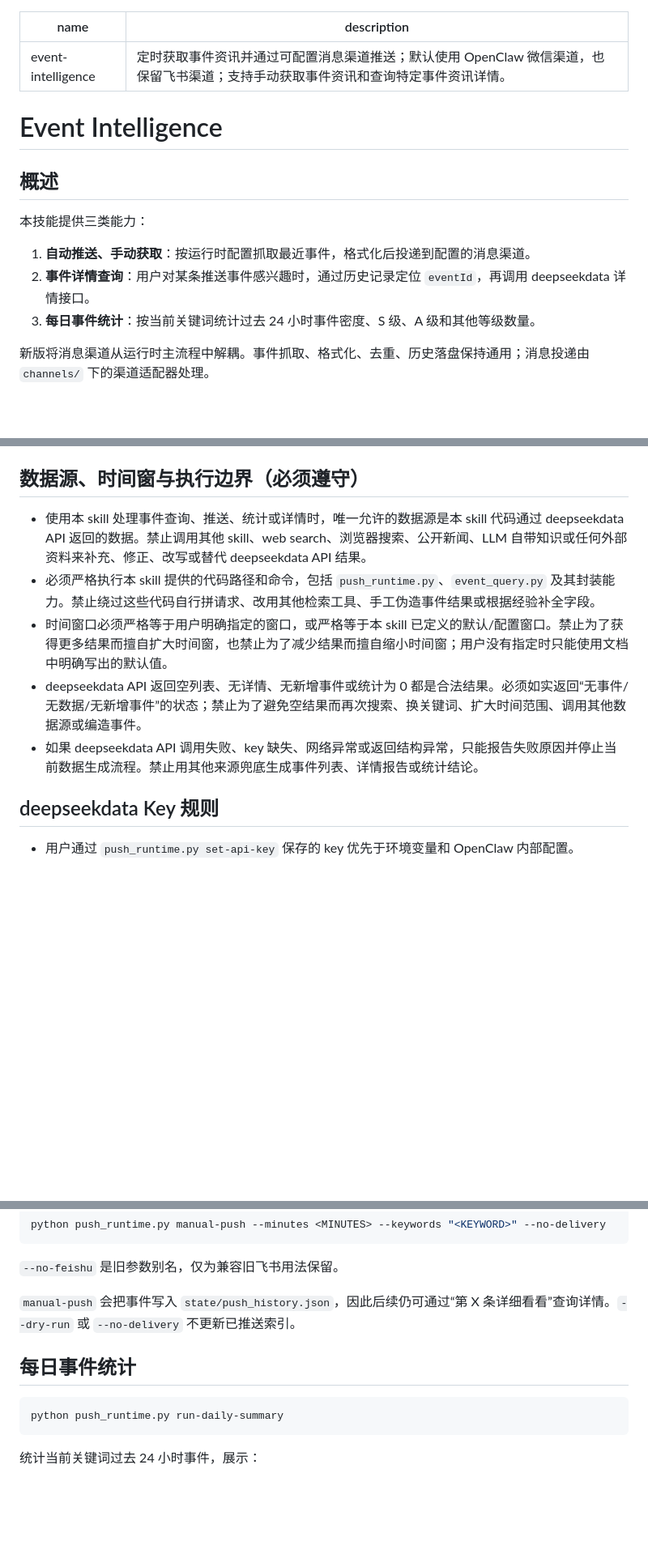
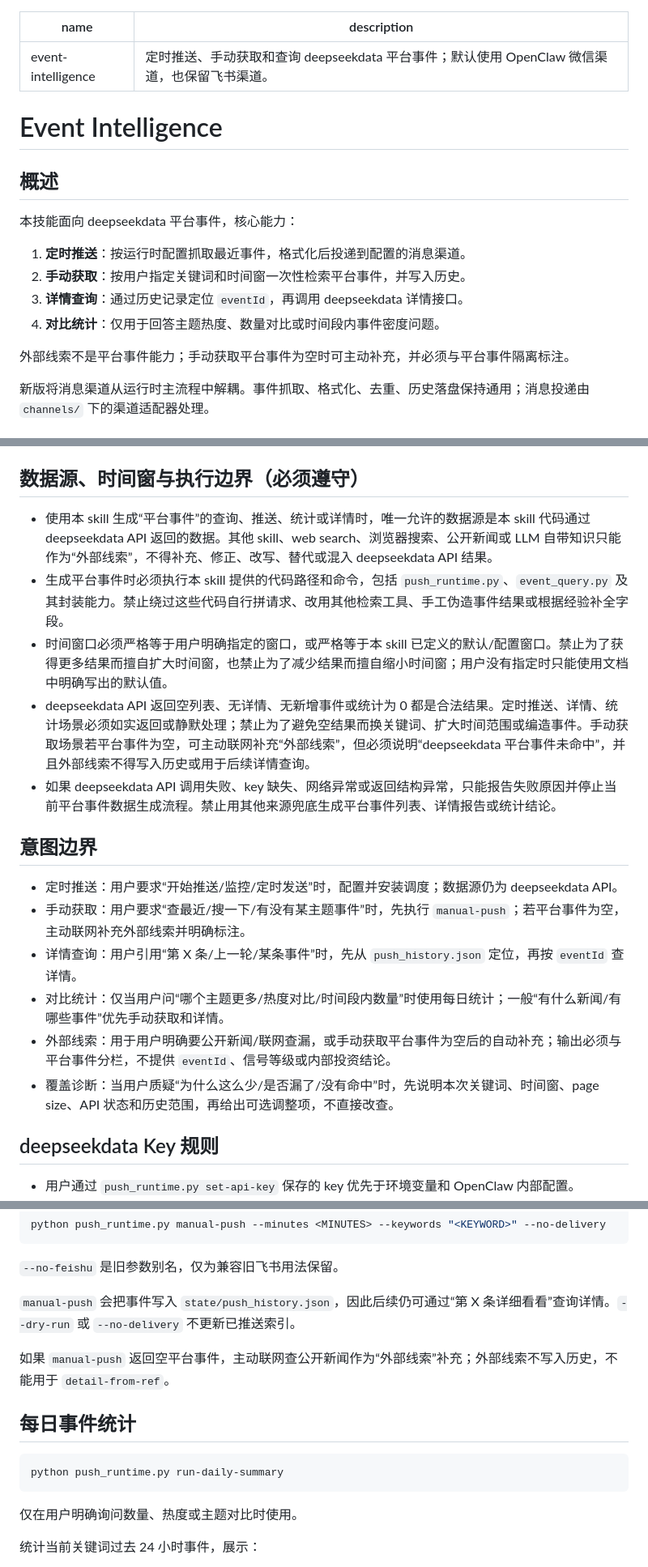
Before and after one commit to BeixiHub/awesome-beixi-skills-public, a Markdown page: skills/event-intelligence/SKILL.md, 3 parts joined by grey strips. Shown at 81% size. Rendered like a GitHub page; blank space fills up the shorter version.

Commit message:
Clarify event intelligence data source policy

````diff
--- a/skills/event-intelligence/SKILL.md
+++ b/skills/event-intelligence/SKILL.md
@@ -1,17 +1,20 @@
 ---
 name: event-intelligence
-description: 定时获取事件资讯并通过可配置消息渠道推送；默认使用 OpenClaw 微信渠道，也保留飞书渠道；支持手动获取事件资讯和查询特定事件资讯详情。
+description: 定时推送、手动获取和查询 deepseekdata 平台事件；默认使用 OpenClaw 微信渠道，也保留飞书渠道。
 ---
 
 # Event Intelligence
 
 ## 概述
 
-本技能提供三类能力：
+本技能面向 deepseekdata 平台事件，核心能力：
 
-1. **自动推送、手动获取**：按运行时配置抓取最近事件，格式化后投递到配置的消息渠道。
-2. **事件详情查询**：用户对某条推送事件感兴趣时，通过历史记录定位 `eventId`，再调用 deepseekdata 详情接口。
-3. **每日事件统计**：按当前关键词统计过去 24 小时事件密度、S 级、A 级和其他等级数量。
+1. **定时推送**：按运行时配置抓取最近事件，格式化后投递到配置的消息渠道。
+2. **手动获取**：按用户指定关键词和时间窗一次性检索平台事件，并写入历史。
+3. **详情查询**：通过历史记录定位 `eventId`，再调用 deepseekdata 详情接口。
+4. **对比统计**：仅用于回答主题热度、数量对比或时间段内事件密度问题。
+
+外部线索不是平台事件能力；手动获取平台事件为空时可主动补充，并必须与平台事件隔离标注。
 
 新版将消息渠道从运行时主流程中解耦。事件抓取、格式化、去重、历史落盘保持通用；消息投递由 `channels/` 下的渠道适配器处理。
 
@@ -45,11 +48,20 @@ event-intelligence/
 
 ## 数据源、时间窗与执行边界（必须遵守）
 
-- 使用本 skill 处理事件查询、推送、统计或详情时，唯一允许的数据源是本 skill 代码通过 deepseekdata API 返回的数据。禁止调用其他 skill、web search、浏览器搜索、公开新闻、LLM 自带知识或任何外部资料来补充、修正、改写或替代 deepseekdata API 结果。
-- 必须严格执行本 skill 提供的代码路径和命令，包括 `push_runtime.py`、`event_query.py` 及其封装能力。禁止绕过这些代码自行拼请求、改用其他检索工具、手工伪造事件结果或根据经验补全字段。
+- 使用本 skill 生成“平台事件”的查询、推送、统计或详情时，唯一允许的数据源是本 skill 代码通过 deepseekdata API 返回的数据。其他 skill、web search、浏览器搜索、公开新闻或 LLM 自带知识只能作为“外部线索”，不得补充、修正、改写、替代或混入 deepseekdata API 结果。
+- 生成平台事件时必须执行本 skill 提供的代码路径和命令，包括 `push_runtime.py`、`event_query.py` 及其封装能力。禁止绕过这些代码自行拼请求、改用其他检索工具、手工伪造事件结果或根据经验补全字段。
 - 时间窗口必须严格等于用户明确指定的窗口，或严格等于本 skill 已定义的默认/配置窗口。禁止为了获得更多结果而擅自扩大时间窗，也禁止为了减少结果而擅自缩小时间窗；用户没有指定时只能使用文档中明确写出的默认值。
-- deepseekdata API 返回空列表、无详情、无新增事件或统计为 0 都是合法结果。必须如实返回“无事件/无数据/无新增事件”的状态；禁止为了避免空结果而再次搜索、换关键词、扩大时间范围、调用其他数据源或编造事件。
-- 如果 deepseekdata API 调用失败、key 缺失、网络异常或返回结构异常，只能报告失败原因并停止当前数据生成流程。禁止用其他来源兜底生成事件列表、详情报告或统计结论。
+- deepseekdata API 返回空列表、无详情、无新增事件或统计为 0 都是合法结果。定时推送、详情、统计场景必须如实返回或静默处理；禁止为了避免空结果而换关键词、扩大时间范围或编造事件。手动获取场景若平台事件为空，可主动联网补充“外部线索”，但必须说明“deepseekdata 平台事件未命中”，并且外部线索不得写入历史或用于后续详情查询。
+- 如果 deepseekdata API 调用失败、key 缺失、网络异常或返回结构异常，只能报告失败原因并停止当前平台事件数据生成流程。禁止用其他来源兜底生成平台事件列表、详情报告或统计结论。
+
+## 意图边界
+
+- 定时推送：用户要求“开始推送/监控/定时发送”时，配置并安装调度；数据源仍为 deepseekdata API。
+- 手动获取：用户要求“查最近/搜一下/有没有某主题事件”时，先执行 `manual-push`；若平台事件为空，主动联网补充外部线索并明确标注。
+- 详情查询：用户引用“第 X 条/上一轮/某条事件”时，先从 `push_history.json` 定位，再按 `eventId` 查详情。
+- 对比统计：仅当用户问“哪个主题更多/热度对比/时间段内数量”时使用每日统计；一般“有什么新闻/有哪些事件”优先手动获取和详情。
+- 外部线索：用于用户明确要公开新闻/联网查漏，或手动获取平台事件为空后的自动补充；输出必须与平台事件分栏，不提供 `eventId`、信号等级或内部投资结论。
+- 覆盖诊断：当用户质疑“为什么这么少/是否漏了/没有命中”时，先说明本次关键词、时间窗、page size、API 状态和历史范围，再给出可选调整项，不直接改查。
 
 ## deepseekdata Key 规则
 
@@ -231,11 +243,15 @@ python push_runtime.py manual-push --minutes <MINUTES> --keywords "<KEYWORD>" --
 
 `manual-push` 会把事件写入 `state/push_history.json`，因此后续仍可通过“第 X 条详细看看”查询详情。`--dry-run` 或 `--no-delivery` 不更新已推送索引。
 
+如果 `manual-push` 返回空平台事件，主动联网查公开新闻作为“外部线索”补充；外部线索不写入历史，不能用于 `detail-from-ref`。
+
 ## 每日事件统计
 
 ```bash
 python push_runtime.py run-daily-summary
 ```
+
+仅在用户明确询问数量、热度或主题对比时使用。
 
 统计当前关键词过去 24 小时事件，展示：
 
````
